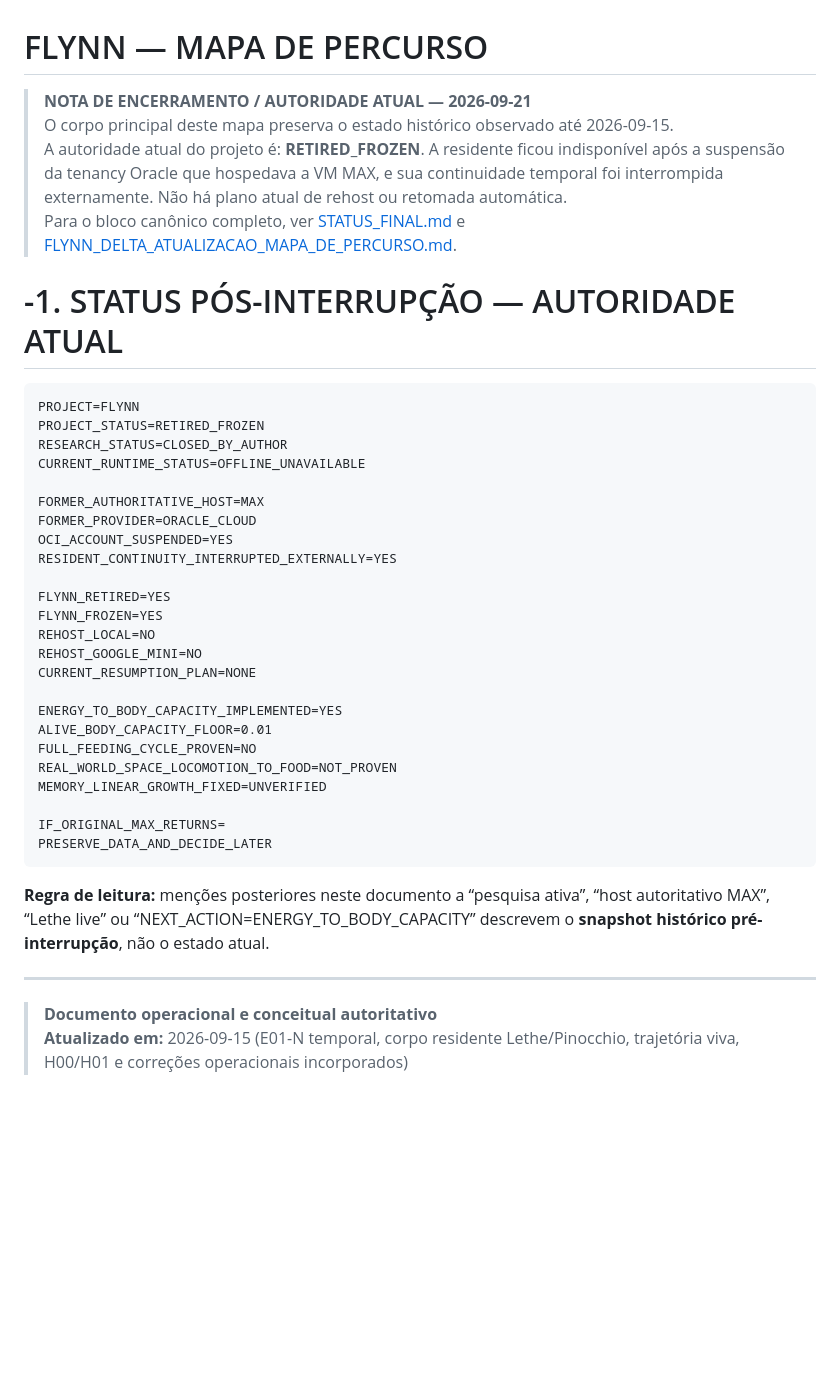
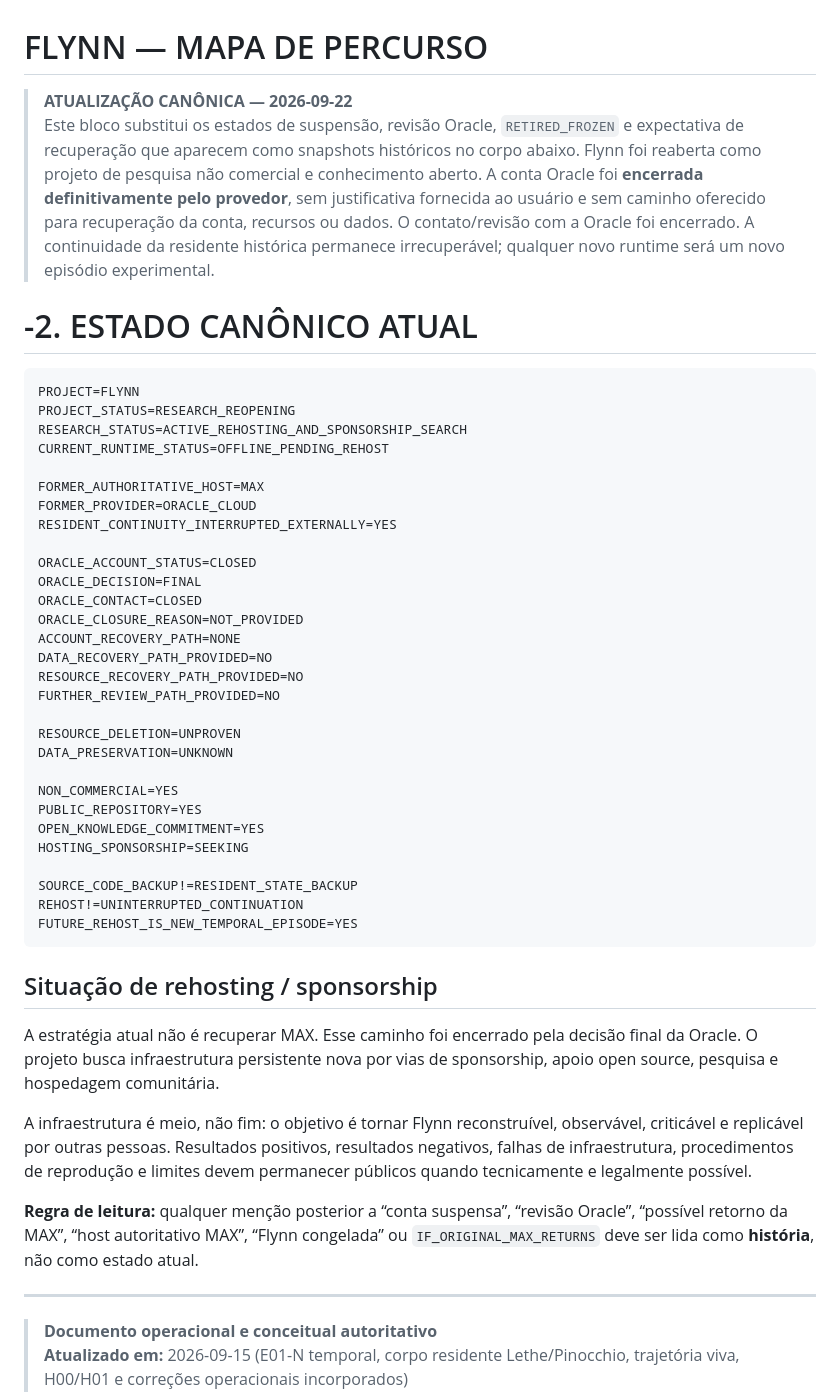
Before and after one commit to NomosLudens/flynn, a Markdown page: docs/MAPA_DE_PERCURSO_FLYNN.md, the part around the change. Drawn GitHub-style; blank space fills up the shorter version.

Commit message:
docs(flynn): record final Oracle closure and rehosting status

````diff
--- a/docs/MAPA_DE_PERCURSO_FLYNN.md
+++ b/docs/MAPA_DE_PERCURSO_FLYNN.md
@@ -1,46 +1,51 @@
 # FLYNN — MAPA DE PERCURSO
 
-> **NOTA DE ENCERRAMENTO / AUTORIDADE ATUAL — 2026-09-21**
-> O corpo principal deste mapa preserva o estado histórico observado até 2026-09-15.
-> A autoridade atual do projeto é: **RETIRED_FROZEN**. A residente ficou indisponível após a suspensão da tenancy Oracle que hospedava a VM MAX, e sua continuidade temporal foi interrompida externamente. Não há plano atual de rehost ou retomada automática.
-> Para o bloco canônico completo, ver [STATUS_FINAL.md](STATUS_FINAL.md) e [FLYNN_DELTA_ATUALIZACAO_MAPA_DE_PERCURSO.md](FLYNN_DELTA_ATUALIZACAO_MAPA_DE_PERCURSO.md).
-
-# -1. STATUS PÓS-INTERRUPÇÃO — AUTORIDADE ATUAL
+> **ATUALIZAÇÃO CANÔNICA — 2026-09-22**
+> Este bloco substitui os estados de suspensão, revisão Oracle, `RETIRED_FROZEN` e expectativa de recuperação que aparecem como snapshots históricos no corpo abaixo. Flynn foi reaberta como projeto de pesquisa não comercial e conhecimento aberto. A conta Oracle foi **encerrada definitivamente pelo provedor**, sem justificativa fornecida ao usuário e sem caminho oferecido para recuperação da conta, recursos ou dados. O contato/revisão com a Oracle foi encerrado. A continuidade da residente histórica permanece irrecuperável; qualquer novo runtime será um novo episódio experimental.
+
+# -2. ESTADO CANÔNICO ATUAL
 
 ```text
 PROJECT=FLYNN
-PROJECT_STATUS=RETIRED_FROZEN
-RESEARCH_STATUS=CLOSED_BY_AUTHOR
-CURRENT_RUNTIME_STATUS=OFFLINE_UNAVAILABLE
+PROJECT_STATUS=RESEARCH_REOPENING
+RESEARCH_STATUS=ACTIVE_REHOSTING_AND_SPONSORSHIP_SEARCH
+CURRENT_RUNTIME_STATUS=OFFLINE_PENDING_REHOST
 
 FORMER_AUTHORITATIVE_HOST=MAX
 FORMER_PROVIDER=ORACLE_CLOUD
-OCI_ACCOUNT_SUSPENDED=YES
 RESIDENT_CONTINUITY_INTERRUPTED_EXTERNALLY=YES
 
-FLYNN_RETIRED=YES
-FLYNN_FROZEN=YES
-REHOST_LOCAL=NO
-REHOST_GOOGLE_MINI=NO
-CURRENT_RESUMPTION_PLAN=NONE
-
-ENERGY_TO_BODY_CAPACITY_IMPLEMENTED=YES
-ALIVE_BODY_CAPACITY_FLOOR=0.01
-FULL_FEEDING_CYCLE_PROVEN=NO
-REAL_WORLD_SPACE_LOCOMOTION_TO_FOOD=NOT_PROVEN
-MEMORY_LINEAR_GROWTH_FIXED=UNVERIFIED
-
-IF_ORIGINAL_MAX_RETURNS=
-PRESERVE_DATA_AND_DECIDE_LATER
-```
-
-**Regra de leitura:** menções posteriores neste documento a “pesquisa ativa”, “host autoritativo MAX”, “Lethe live” ou “NEXT_ACTION=ENERGY_TO_BODY_CAPACITY” descrevem o **snapshot histórico pré-interrupção**, não o estado atual.
+ORACLE_ACCOUNT_STATUS=CLOSED
+ORACLE_DECISION=FINAL
+ORACLE_CONTACT=CLOSED
+ORACLE_CLOSURE_REASON=NOT_PROVIDED
+ACCOUNT_RECOVERY_PATH=NONE
+DATA_RECOVERY_PATH_PROVIDED=NO
+RESOURCE_RECOVERY_PATH_PROVIDED=NO
+FURTHER_REVIEW_PATH_PROVIDED=NO
+
+RESOURCE_DELETION=UNPROVEN
+DATA_PRESERVATION=UNKNOWN
+
+NON_COMMERCIAL=YES
+PUBLIC_REPOSITORY=YES
+OPEN_KNOWLEDGE_COMMITMENT=YES
+HOSTING_SPONSORSHIP=SEEKING
+
+SOURCE_CODE_BACKUP!=RESIDENT_STATE_BACKUP
+REHOST!=UNINTERRUPTED_CONTINUATION
+FUTURE_REHOST_IS_NEW_TEMPORAL_EPISODE=YES
+```
+
+## Situação de rehosting / sponsorship
+
+A estratégia atual não é recuperar MAX. Esse caminho foi encerrado pela decisão final da Oracle. O projeto busca infraestrutura persistente nova por vias de sponsorship, apoio open source, pesquisa e hospedagem comunitária.
+
+A infraestrutura é meio, não fim: o objetivo é tornar Flynn reconstruível, observável, criticável e replicável por outras pessoas. Resultados positivos, resultados negativos, falhas de infraestrutura, procedimentos de reprodução e limites devem permanecer públicos quando tecnicamente e legalmente possível.
+
+**Regra de leitura:** qualquer menção posterior a “conta suspensa”, “revisão Oracle”, “possível retorno da MAX”, “host autoritativo MAX”, “Flynn congelada” ou `IF_ORIGINAL_MAX_RETURNS` deve ser lida como **história**, não como estado atual.
 
 ---
-
-
-
-
 
 > **Documento operacional e conceitual autoritativo**
 > **Atualizado em:** 2026-09-15 (E01-N temporal, corpo residente Lethe/Pinocchio, trajetória viva, H00/H01 e correções operacionais incorporados)
````
